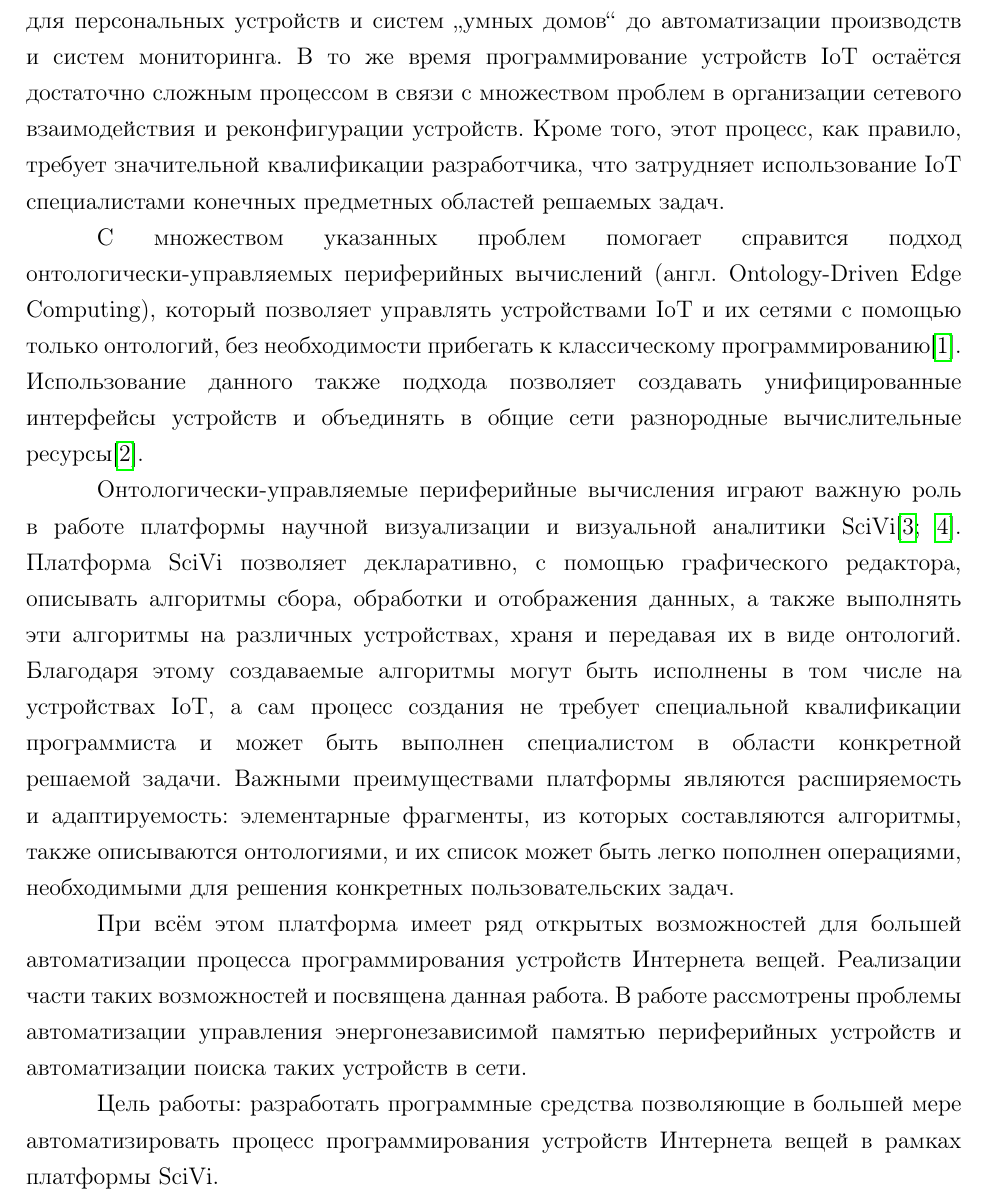
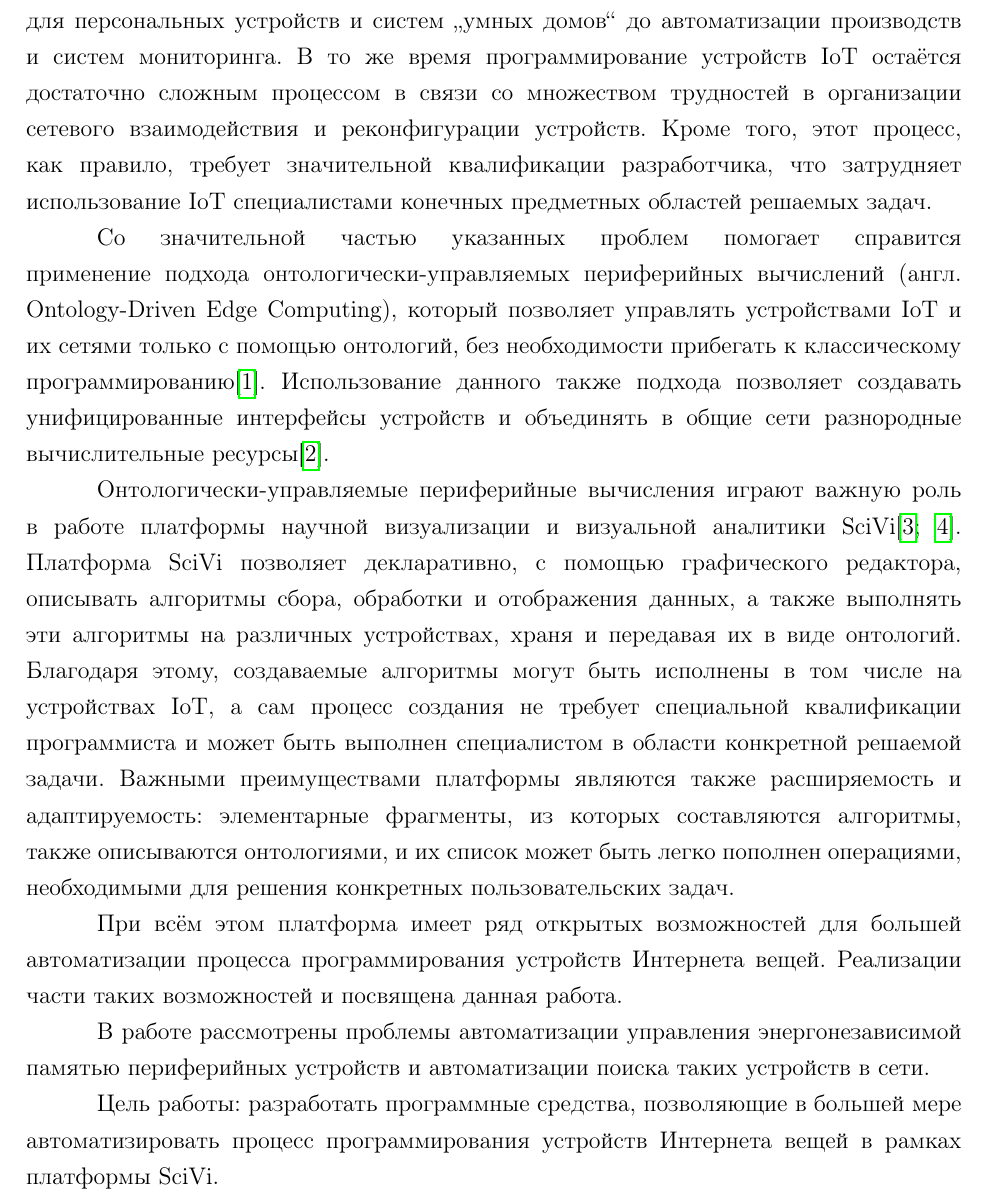
Before and after one commit to almiluk/bachelor_thesis, a LaTeX document (report/report.tex, which reads report/chapters/introduction.tex): part of page 4 of 50, cut so that both start at the same text. Compiled offline with pdfLaTeX.

Commit message:
introduction: corrections

```diff
--- a/report/chapters/introduction.tex
+++ b/report/chapters/introduction.tex
@@ -1,22 +1,23 @@
 \chapter*{ВВЕДЕНИЕ}
 
 В настоящее время активно развивается концепция Интернета вещей (англ. internet of things, IoT), находя применение в различных сферах от использования для персональных устройств и систем "`умных домов"' до автоматизации производств и систем мониторинга.
-В то же время программирование устройств IoT остаётся достаточно сложным процессом в связи с множеством проблем в организации сетевого взаимодействия и реконфигурации устройств.
+В то же время программирование устройств IoT остаётся достаточно сложным процессом в связи со множеством трудностей в организации сетевого взаимодействия и реконфигурации устройств.
 Кроме того, этот процесс, как правило, требует значительной квалификации разработчика, что затрудняет использование IoT специалистами конечных предметных областей решаемых задач.
 
-С множеством указанных проблем помогает справится подход онтологически-управляемых периферийных вычислений (англ. Ontology-Driven Edge Computing), который позволяет управлять устройствами IoT и их сетями с помощью только онтологий, без необходимости прибегать к классическому программированию\cite{incollection:odec}.
+Со значительной частью указанных проблем помогает справится применение подхода онтологически-управляемых периферийных вычислений (англ. Ontology-Driven Edge Computing), который позволяет управлять устройствами IoT и их сетями только с помощью онтологий, без необходимости прибегать к классическому программированию\cite{incollection:odec}.
 Использование данного также подхода позволяет создавать унифицированные интерфейсы устройств и объединять в общие сети разнородные вычислительные ресурсы\cite{booktel:eon-communications}.
 
 Онтологически-управляемые периферийные вычисления играют важную роль в работе платформы научной визуализации и визуальной аналитики SciVi\cite{article:scivi, article:scivi-overview}.
 Платформа SciVi позволяет декларативно, с помощью графического редактора, описывать алгоритмы сбора, обработки и отображения данных, а также выполнять эти алгоритмы на различных устройствах, храня и передавая их в виде онтологий.
-Благодаря этому создаваемые алгоритмы могут быть исполнены в том числе на устройствах IoT, а сам процесс создания не требует специальной квалификации программиста и может быть выполнен специалистом в области конкретной решаемой задачи.
-Важными преимуществами платформы являются расширяемость и адаптируемость: элементарные фрагменты, из которых составляются алгоритмы, также описываются онтологиями, и их список может быть легко пополнен операциями, необходимыми для решения конкретных пользовательских задач.
+Благодаря этому, создаваемые алгоритмы могут быть исполнены в том числе на устройствах IoT, а сам процесс создания не требует специальной квалификации программиста и может быть выполнен специалистом в области конкретной решаемой задачи.
+Важными преимуществами платформы являются также расширяемость и адаптируемость: элементарные фрагменты, из которых составляются алгоритмы, также описываются онтологиями, и их список может быть легко пополнен операциями, необходимыми для решения конкретных пользовательских задач.
 
 При всём этом платформа имеет ряд открытых возможностей для большей автоматизации процесса программирования устройств Интернета вещей.
 Реализации части таких возможностей и посвящена данная работа.
+
 В работе рассмотрены проблемы автоматизации управления энергонезависимой памятью периферийных устройств и автоматизации поиска таких устройств в сети.
 
-Цель работы: разработать программные средства позволяющие в большей мере автоматизировать процесс программирования устройств Интернета вещей в рамках платформы SciVi.
+Цель работы: разработать программные средства, позволяющие в большей мере автоматизировать процесс программирования устройств Интернета вещей в рамках платформы SciVi.
 
 Объект исследования данной работы: автоматизация периферийных вычислений.
 
```
Also changed, not shown: report/report.pdf, report/title.pdf.
